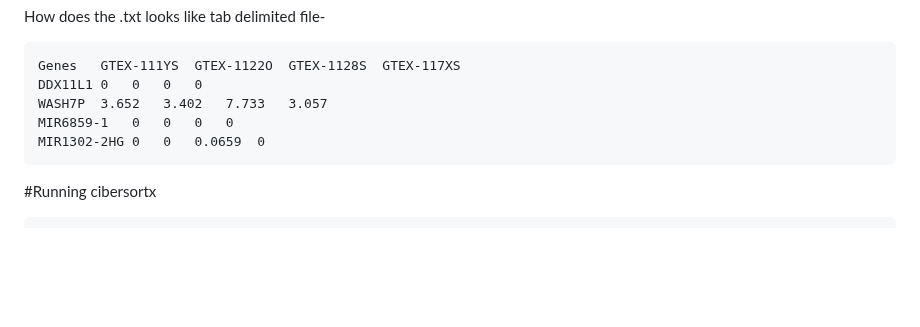
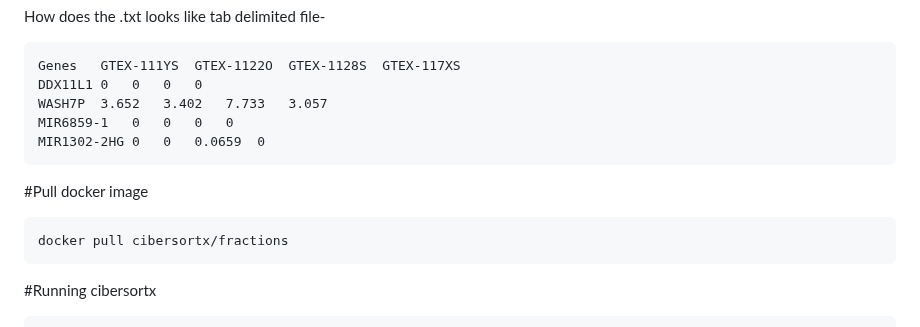
Before and after one commit to chopraamhk/Gene-expression-deconvolution, a Markdown page: README.md, the part around the change. GitHub-like rendering; blank space fills up the shorter version.

````diff
--- a/README.md
+++ b/README.md
@@ -147,6 +147,11 @@ WASH7P	3.652	3.402	7.733	3.057
 MIR6859-1	0	0	0	0
 MIR1302-2HG	0	0	0.0659	0
 ```
+#Pull docker image
+```
+docker pull cibersortx/fractions
+```
+
 #Running cibersortx
 ```
 sudo docker run -v /home/mchopra/Documents/PhD-Year1/deconvolution/Deconvolution_results/results:/src/data -v /home/mchopra/Documents/PhD-Year1/deconvolution/Deconvolution_results/results:/src/outdir cibersortx/fractions --username m.chopra1@nuigalway.ie --token 32c3bd33e2bdbe49a89c001a948cf2e5 --single_cell TRUE --refsample output_ref.txt --mixture gtex_aorta.txt --perm 100
````
